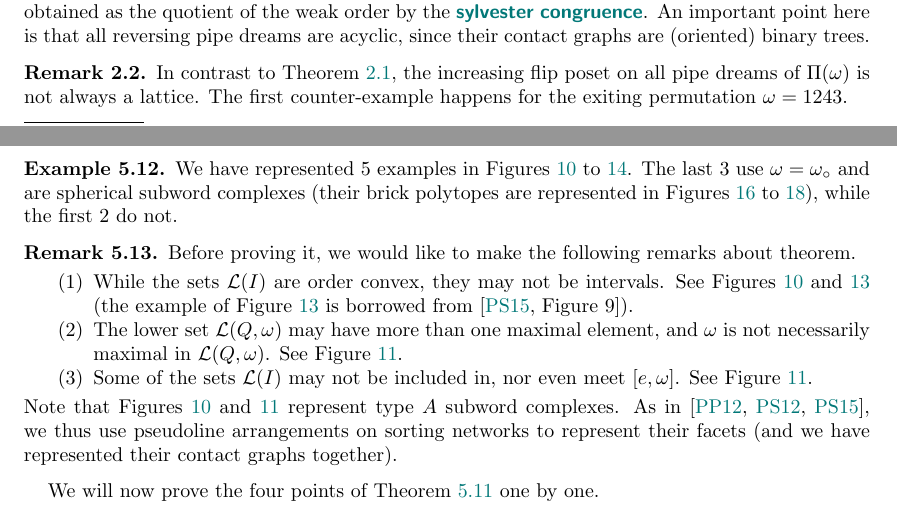
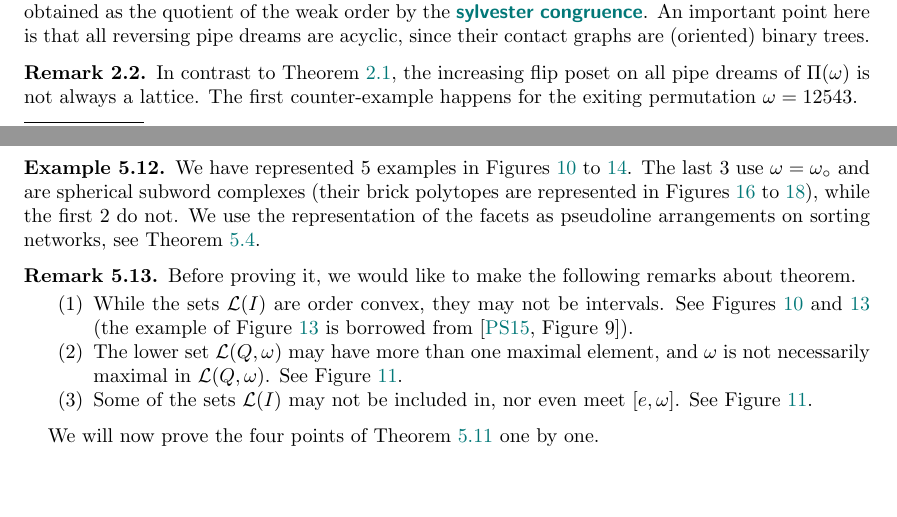
Before and after one commit to vpilaud/latticesSubwordComplexes, a LaTeX paper (acyclicFacets/draft/latticePipeDreams.tex): two parts of pages 4 and 18 of 31, joined at a grey line, cut so that both start at the same text, the shorter picture padded with empty space. Compiled offline with pdfLaTeX.

Commit message:
minor last changes

```diff
--- a/acyclicFacets/draft/latticePipeDreams.tex
+++ b/acyclicFacets/draft/latticePipeDreams.tex
@@ -393,7 +393,7 @@ An important point here is that all reversing pipe dreams are acyclic, since the
 \begin{remark}
 \label{rem:increasingFlipPosetNotLattice}
 In contrast to \cref{exm:Tamari1}, the increasing flip poset on all pipe dreams of~$\pipeDreams(\omega)$ is not always a lattice.
-The first counter-example happens for the exiting permutation~${\omega = 1243}$.
+The first counter-example happens for the exiting permutation~${\omega = 12543}$.
 \end{remark}
 
 %%%%%%%%%%%%%%%%%%%%%%%%%%%%%%%%%%%%%%
@@ -1494,6 +1495,7 @@ Then
 \begin{example}
 We have represented $5$ examples in \cref{fig:subwordComplex1,fig:subwordComplex2,fig:subwordComplex3,fig:subwordComplex4,fig:subwordComplex5}.
 The last $3$ use~$\omega = \wo$ and are spherical subword complexes (their brick polytopes are represented in \cref{fig:brickPolytope1,fig:brickPolytope2,fig:brickPolytope3}), while the first $2$ do not.
+We use the representation of the facets as pseudoline arrangements on sorting networks, see \cref{exm:sortingNetworks}.
 %
 \begin{figure}[p]
 	\centerline{\includegraphics[scale=.7]{subwordComplex4}}
@@ -1531,8 +1533,8 @@ Before proving it, we would like to make the following remarks about theorem.
 \item The lower set~$\linearExtensions(Q,\omega)$ may have more than one maximal element, and~$\omega$ is not necessarily maximal in~$\linearExtensions(Q,\omega)$. See \cref{fig:subwordComplex5}.
 \item Some of the sets~$\linearExtensions(I)$ may not be included in, nor even meet~$[e,\omega]$. See \cref{fig:subwordComplex5}.
 \end{enumerate}
-Note that \cref{fig:subwordComplex4,fig:subwordComplex5} represent type~$A$ subword complexes.
-As in~\cite{PilaudPocchiola, PilaudSantos-brickPolytope, PilaudStump-brickPolytope}, we thus use pseudoline arrangements on sorting networks to represent their facets (and we have represented their contact graphs together).
+%Note that \cref{fig:subwordComplex4,fig:subwordComplex5} represent type~$A$ subword complexes.
+%As in~\cite{PilaudPocchiola, PilaudSantos-brickPolytope, PilaudStump-brickPolytope}, we thus use pseudoline arrangements on sorting networks to represent their facets (and we have represented their contact graphs together).
 \end{remark}
 
 We will now prove the four points of \cref{thm:linearExtensionsPartitionSubwordComplexA} one by one.
```
Also changed, not shown: acyclicFacets/draft/latticePipeDreams.tex (1 more changed lines).
